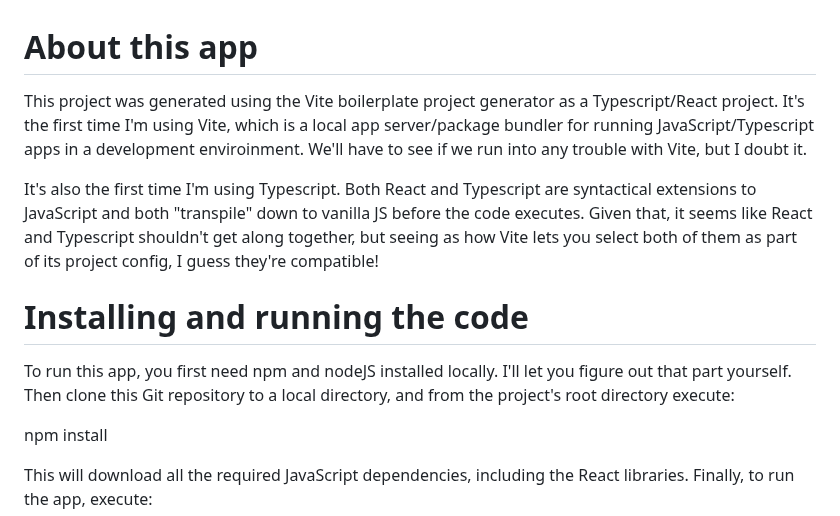
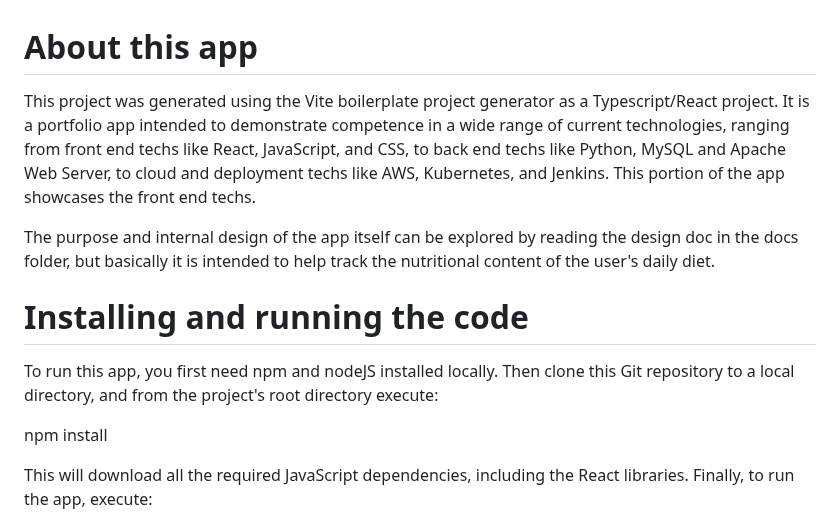
Before and after one commit to lastcallsoftware/trackeats, a Markdown page: README.md, the part around the change. Rendered like a GitHub page.

```diff
--- a/README.md
+++ b/README.md
@@ -1,12 +1,12 @@
 # About this app
 
-This project was generated using the Vite boilerplate project generator as a Typescript/React project.  It's the first time I'm using Vite, which is a local app server/package bundler for running JavaScript/Typescript apps in a development enviroinment.  We'll have to see if we run into any trouble with Vite, but I doubt it.
+This project was generated using the Vite boilerplate project generator as a Typescript/React project.  It is a portfolio app intended to demonstrate competence in a wide range of current technologies, ranging from front end techs like React, JavaScript, and CSS, to back end techs like Python, MySQL and Apache Web Server, to cloud and deployment techs like AWS, Kubernetes, and Jenkins.  This portion of the app showcases the front end techs.
 
-It's also the first time I'm using Typescript.  Both React and Typescript are syntactical extensions to JavaScript and both "transpile" down to vanilla JS before the code executes.  Given that, it seems like React and Typescript shouldn't get along together, but seeing as how Vite lets you select both of them as part of its project config, I guess they're compatible!
+The purpose and internal design of the app itself can be explored by reading the design doc in the docs folder, but basically it is intended to help track the nutritional content of the user's daily diet.
 
 # Installing and running the code
 
-To run this app, you first need npm and nodeJS installed locally.  I'll let you figure out that part yourself.  Then clone this Git repository to a local directory, and from the project's root directory execute:
+To run this app, you first need npm and nodeJS installed locally.  Then clone this Git repository to a local directory, and from the project's root directory execute:
 
 npm install
 
```
